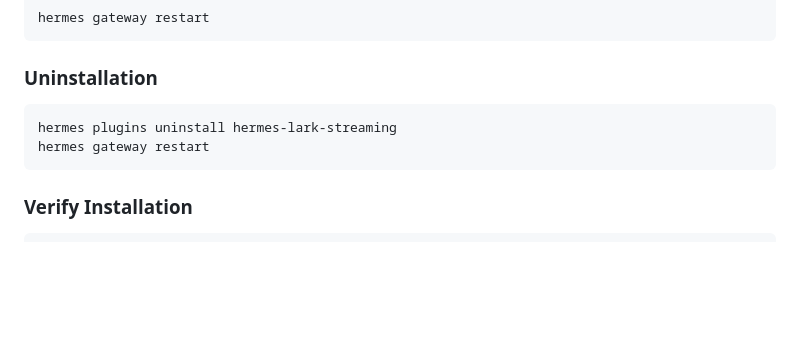
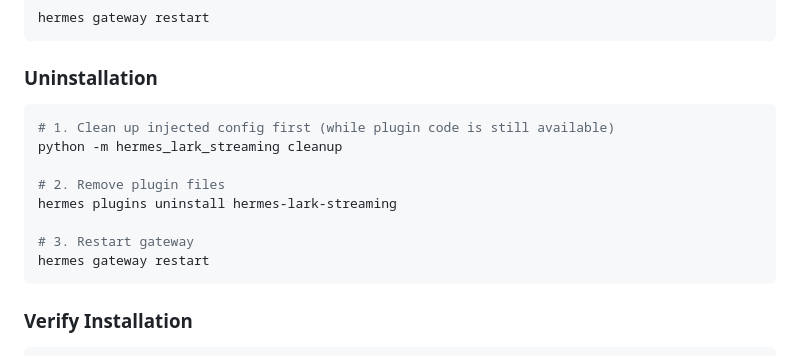
Before and after one commit to czh9101-lang/aiduPOP, a Markdown page: README.md, the part around the change. Rendered like a GitHub page; blank space fills up the shorter version.

Commit message:
docs: 更新卸载流程为先 cleanup 再 uninstall

````diff
--- a/README.md
+++ b/README.md
@@ -67,7 +67,13 @@ hermes gateway restart
 ### Uninstallation
 
 ```bash
+# 1. Clean up injected config first (while plugin code is still available)
+python -m hermes_lark_streaming cleanup
+
+# 2. Remove plugin files
 hermes plugins uninstall hermes-lark-streaming
+
+# 3. Restart gateway
 hermes gateway restart
 ```
 
````
Also changed, not shown: README.zh-CN.md (+6 -0 lines).
